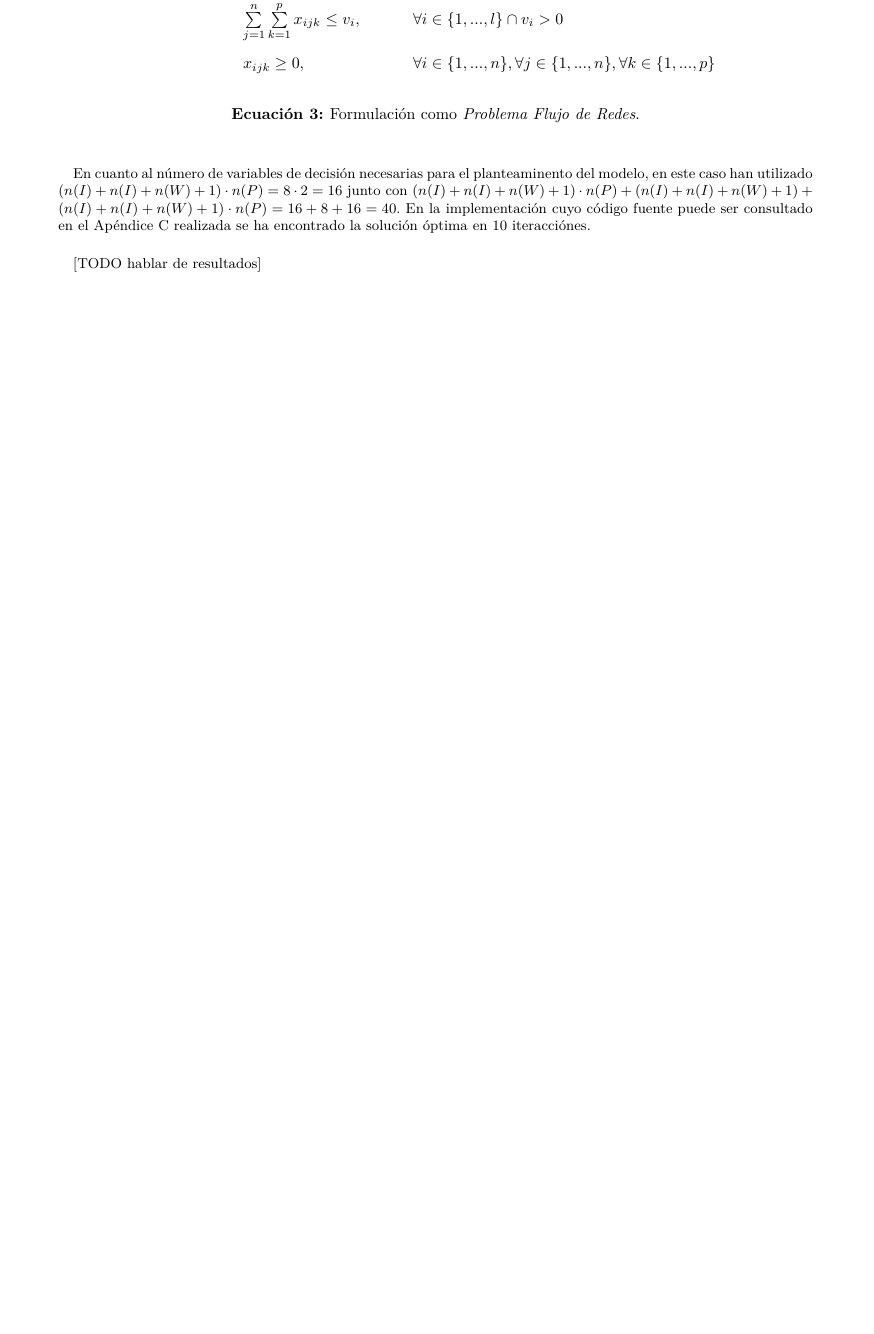
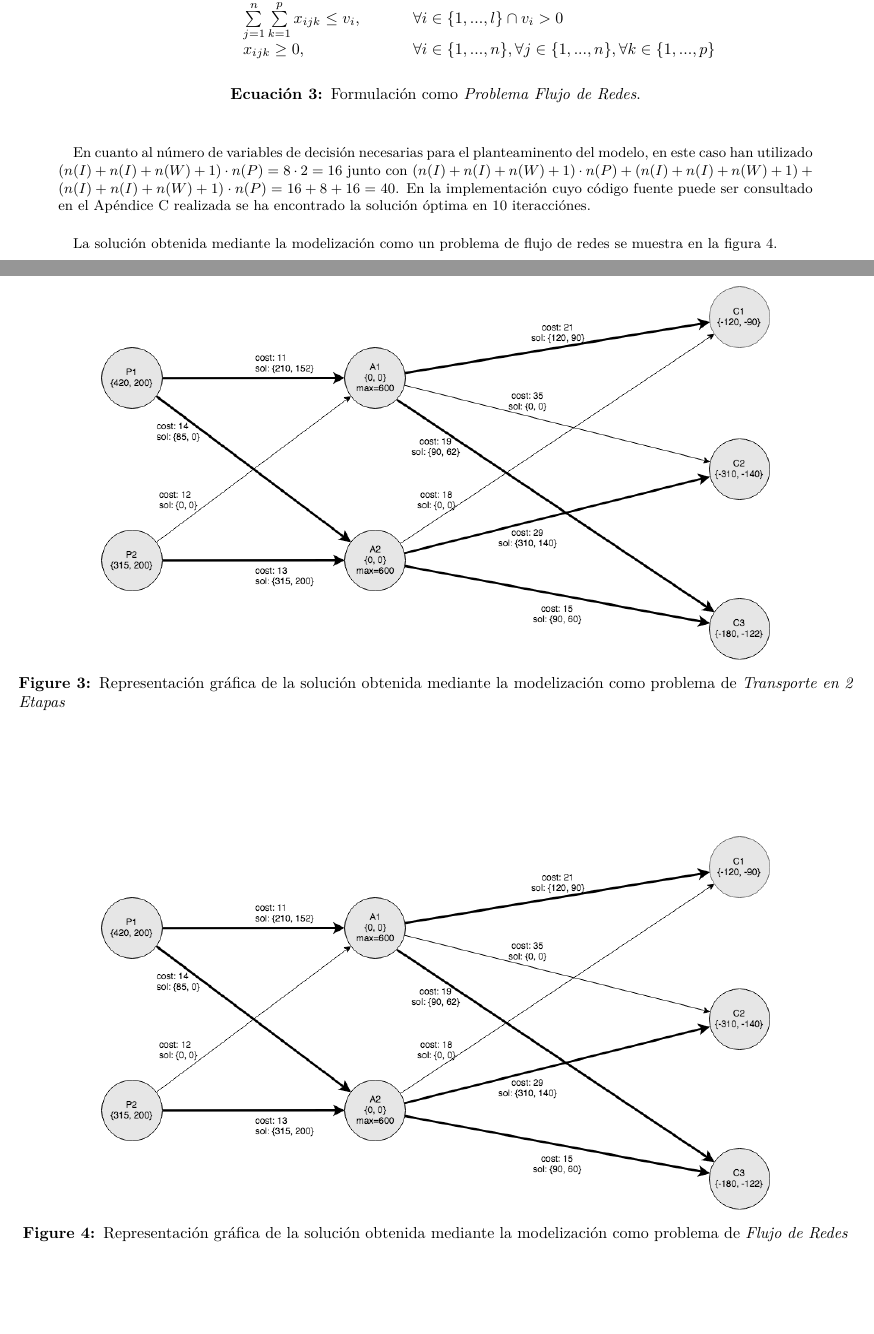
Before and after one commit to garciparedes/network-flow-transeuro, a LaTeX document (tex/document.tex): part of page 4 of 10 before the commit and two parts of pages 4 and 5 of 12 after it, the two joined at a grey line, cut so that both start at the same text, the shorter picture padded with empty space. The pictures show the PDF file tex/document.pdf that the author committed with the source.

Commit message:
Added graph results

```diff
--- a/tex/document.tex
+++ b/tex/document.tex
@@ -55,8 +65,15 @@
     \paragraph{}
     En cuanto al número de variables de decisión necesarias para resolver el problema, en este caso necesitamos $n(I) \cdot n(J) \cdot n(W) \cdot n(P) = 2 \cdot 3 \cdot 2 \cdot 2 = 24$. A nivel de restricciones, tenemos $n(I) \cdot n(P) + n(W) \cdot n(P) + n(J) \cdot n(P) + \cdot n(W) + n(I) \cdot n(J) \cdot n(W) \cdot n(P) = 2 \cdot 2 + 2 \cdot 2 + 3 \cdot 2 + 2 \cdot 3 \cdot 2 \cdot 2 = 38$. En la implementación realizada cuyo código fuente puede ser consultado en el Apéndice \ref{appendix:source-code-linear-programmming} se ha encontrado la solución óptima en 11 iteracciónes.
 
+    \begin{figure}[!hp]
+      \centering
+      \includegraphics[width=0.8\textwidth]{linear-programming}
+      \caption{Representación gráfica de la solución obtenida mediante la modelización como problema de \emph{Programación Lineal}}
+      \label{img:graph-linear-programming}
+    \end{figure}
+
     \paragraph{}
-    [TODO hablar de la solución encontrada]
+    La solución obtenida mediante la modelización como un problema de programación lineal se muestra en la figura \ref{img:graph-linear-programming}.
 
 
   \section{Planteamiento: Transporte en 2 Etapas}
@@ -94,8 +111,15 @@
     \paragraph{}
     En cuanto al número de variables de decisión necesarias para el planteaminento del modelo, en este caso han utilizado $n(I) \cdot n(W) \cdot n(P) + n(W) \cdot n(J) \cdot n(P) = 2 \cdot 2 \cdot 2 + 2\cdot 3\cdot 2 = 8 + 12 = 20$ junto con $n(I) \cdot n(P) + n(W) \cdot n(P) + n(J) \cdot n(P) + n(W) + n(I) \cdot n(W) \cdot n(P) + n(W) \cdot n(J) \cdot n(P) = 2 \cdot 2 + 2 \cdot 2 + 3 \cdot 2 + 2 + 2 \cdot 2 \cdot 2 +  2 \cdot 3 \cdot 2 = 36$. En la implementación cuyo código fuente puede ser consultado en el Apéndice \ref{appendix:source-code-transportation} realizada se ha encontrado la solución óptima en 14 iteracciónes.
 
+    \begin{figure}[!hp]
+      \centering
+      \includegraphics[width=0.8\textwidth]{transportation}
+      \caption{Representación gráfica de la solución obtenida mediante la modelización como problema de \emph{Transporte en 2 Etapas}}
+      \label{img:graph-transportation}
+    \end{figure}
+
     \paragraph{}
-    [TODO hablar de resultados]
+    La solución obtenida mediante la modelización como un problema de transporte se muestra en la figura \ref{img:graph-transportation}.
 
 
   \section{Planteamiento: Flujo de Redes}
@@ -126,9 +150,16 @@
     \paragraph{}
     En cuanto al número de variables de decisión necesarias para el planteaminento del modelo, en este caso han utilizado $ (n(I) + n(I) + n(W) + 1) \cdot n(P) = 8 \cdot 2 = 16$ junto con $(n(I) + n(I) + n(W) + 1) \cdot n(P) + (n(I) + n(I) + n(W) + 1) + (n(I) + n(I) + n(W) + 1) \cdot n(P) = 16 + 8 + 16 = 40$. En la implementación cuyo código fuente puede ser consultado en el Apéndice \ref{appendix:source-code-network-flow} realizada se ha encontrado la solución óptima en 10 iteracciónes.
 
+
+    \begin{figure}[!hp]
+      \centering
+      \includegraphics[width=0.8\textwidth]{network-flow}
+      \caption{Representación gráfica de la solución obtenida mediante la modelización como problema de \emph{Flujo de Redes}}
+      \label{img:graph-network-flow}
+    \end{figure}
+
     \paragraph{}
-    [TODO hablar de resultados]
-
+    La solución obtenida mediante la modelización como un problema de flujo de redes se muestra en la figura \ref{img:graph-network-flow}.
 
   \section{Conclusiones}
   \label{section:conclusions}
```
Also changed, not shown: tex/mylinearprogramming.sty (+2 -2 lines), tex/mystyle.sty (+1 -9 lines), tex/myvars.sty (+0 -1 lines), solutions/2-steps-transportation-k1.png (deleted), solutions/cost-demand-capacity.png (added), solutions/cost-demand.png (deleted), solutions/linear-programming.png (added), solutions/network-flow.png (added), solutions/transportation.png (added), tex/document.pdf, tex/document.tex (12 more changed lines), 6 other files.
